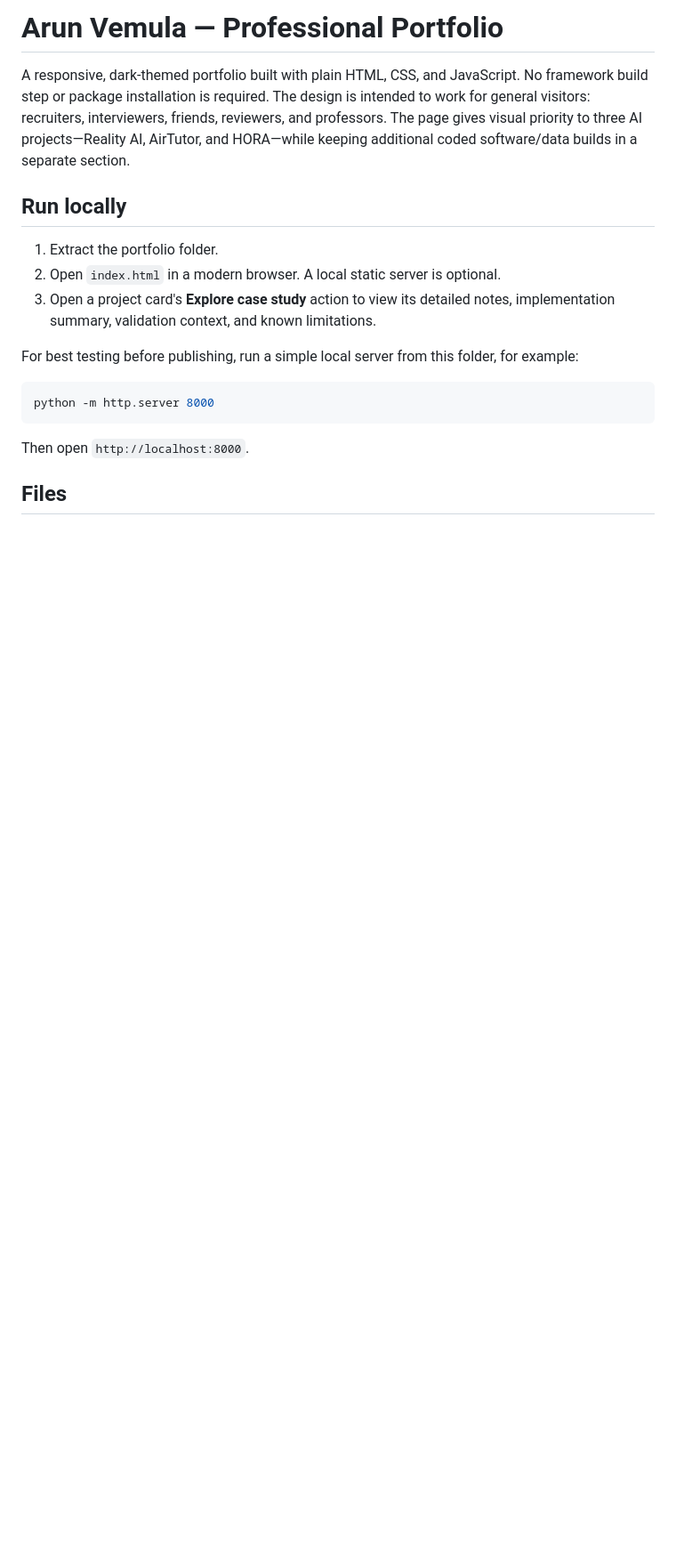
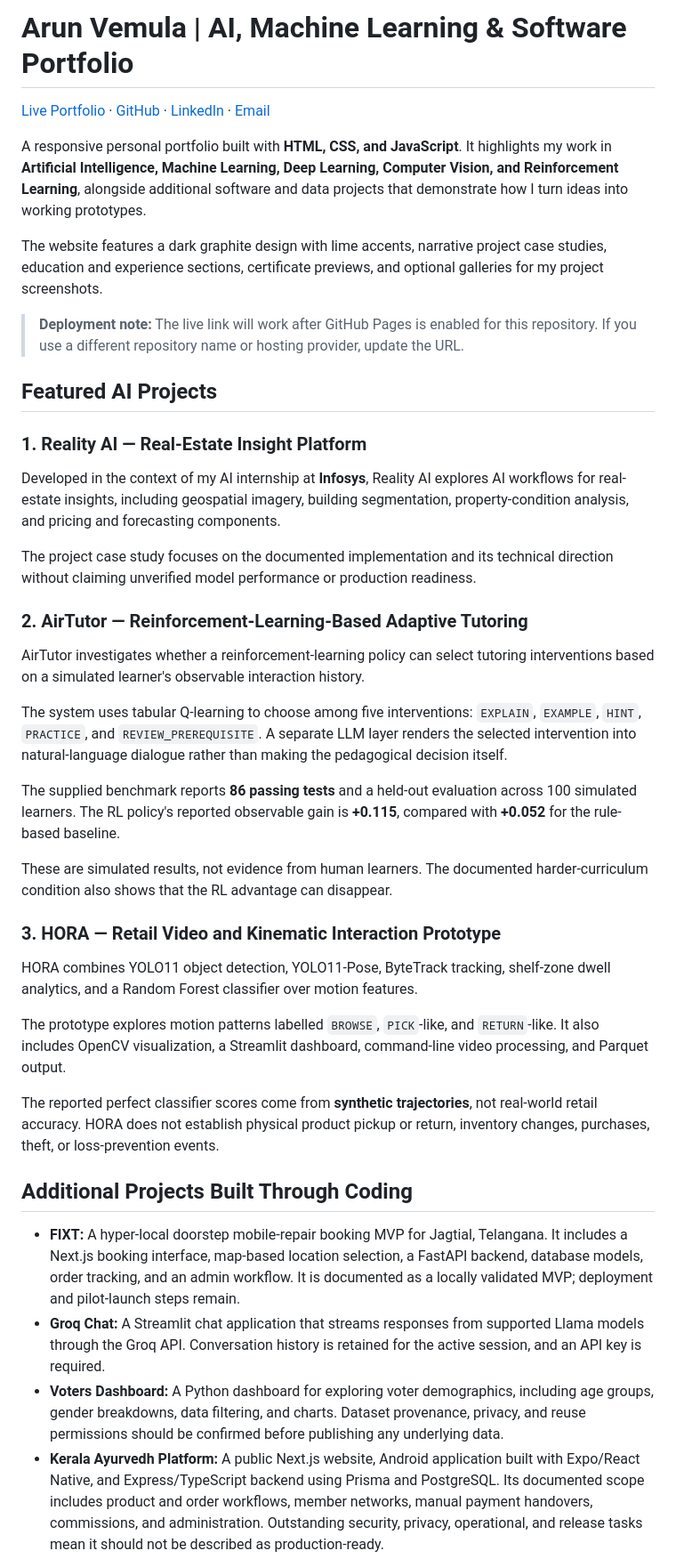
Before and after one commit to arun01-vem/arun01-vem.github.io, a Markdown page: README.md, the part around one of its changes. Shown at 89% size. GitHub-like rendering; blank space fills up the shorter version.

````diff
--- a/README.md
+++ b/README.md
@@ -1,19 +1,43 @@
-# Arun Vemula — Professional Portfolio
+# Arun Vemula | AI, Machine Learning & Software Portfolio
 
-A responsive, dark-themed portfolio built with plain HTML, CSS, and JavaScript. No framework build step or package installation is required. The design is intended to work for general visitors: recruiters, interviewers, friends, reviewers, and professors. The page gives visual priority to three AI projects—Reality AI, AirTutor, and HORA—while keeping additional coded software/data builds in a separate section.
+[Live Portfolio](https://arun01-vem.github.io/) · [GitHub](https://github.com/arun01-vem) · [LinkedIn](https://www.linkedin.com/in/arun-vemula-064323340) · [Email](mailto:vemulaarun01@gmail.com)
 
-## Run locally
+A responsive personal portfolio built with **HTML, CSS, and JavaScript**. It highlights my work in **Artificial Intelligence, Machine Learning, Deep Learning, Computer Vision, and Reinforcement Learning**, alongside additional software and data projects that demonstrate how I turn ideas into working prototypes.
 
-1. Extract the portfolio folder.
-2. Open `index.html` in a modern browser. A local static server is optional.
-3. Open a project card's **Explore case study** action to view its detailed notes, implementation summary, validation context, and known limitations.
+The website features a dark graphite design with lime accents, narrative project case studies, education and experience sections, certificate previews, and optional galleries for my project screenshots.
 
-For best testing before publishing, run a simple local server from this folder, for example:
+> **Deployment note:** The live link will work after GitHub Pages is enabled for this repository. If you use a different repository name or hosting provider, update the URL.
 
-```bash
-python -m http.server 8000
-```
+## Featured AI Projects
 
-Then open `http://localhost:8000`.
+### 1. Reality AI — Real-Estate Insight Platform
 
-## Files
+Developed in the context of my AI internship at **Infosys**, Reality AI explores AI workflows for real-estate insights, including geospatial imagery, building segmentation, property-condition analysis, and pricing and forecasting components.
+
+The project case study focuses on the documented implementation and its technical direction without claiming unverified model performance or production readiness.
+
+### 2. AirTutor — Reinforcement-Learning-Based Adaptive Tutoring
+
+AirTutor investigates whether a reinforcement-learning policy can select tutoring interventions based on a simulated learner's observable interaction history.
+
+The system uses tabular Q-learning to choose among five interventions: `EXPLAIN`, `EXAMPLE`, `HINT`, `PRACTICE`, and `REVIEW_PREREQUISITE`. A separate LLM layer renders the selected intervention into natural-language dialogue rather than making the pedagogical decision itself.
+
+The supplied benchmark reports **86 passing tests** and a held-out evaluation across 100 simulated learners. The RL policy's reported observable gain is **+0.115**, compared with **+0.052** for the rule-based baseline.
+
+These are simulated results, not evidence from human learners. The documented harder-curriculum condition also shows that the RL advantage can disappear.
+
+### 3. HORA — Retail Video and Kinematic Interaction Prototype
+
+HORA combines YOLO11 object detection, YOLO11-Pose, ByteTrack tracking, shelf-zone dwell analytics, and a Random Forest classifier over motion features.
+
+The prototype explores motion patterns labelled `BROWSE`, `PICK`-like, and `RETURN`-like. It also includes OpenCV visualization, a Streamlit dashboard, command-line video processing, and Parquet output.
+
+The reported perfect classifier scores come from **synthetic trajectories**, not real-world retail accuracy. HORA does not establish physical product pickup or return, inventory changes, purchases, theft, or loss-prevention events.
+
+## Additional Projects Built Through Coding
+
+- **FIXT:** A hyper-local doorstep mobile-repair booking MVP for Jagtial, Telangana. It includes a Next.js booking interface, map-based location selection, a FastAPI backend, database models, order tracking, and an admin workflow. It is documented as a locally validated MVP; deployment and pilot-launch steps remain.
+- **Groq Chat:** A Streamlit chat application that streams responses from supported Llama models through the Groq API. Conversation history is retained for the active session, and an API key is required.
+- **Voters Dashboard:** A Python dashboard for exploring voter demographics, including age groups, gender breakdowns, data filtering, and charts. Dataset provenance, privacy, and reuse permissions should be confirmed before publishing any underlying data.
+- **Kerala Ayurvedh Platform:** A public Next.js website, Android application built with Expo/React Native, and Express/TypeScript backend using Prisma and PostgreSQL. Its documented scope includes product and order workflows, member networks, manual payment handovers, commissions, and administration. Outstanding security, privacy, operational, and release tasks mean it should not be described as production-ready.
+
````
Also changed, not shown: other parts of README.md (+85 -90 lines).
